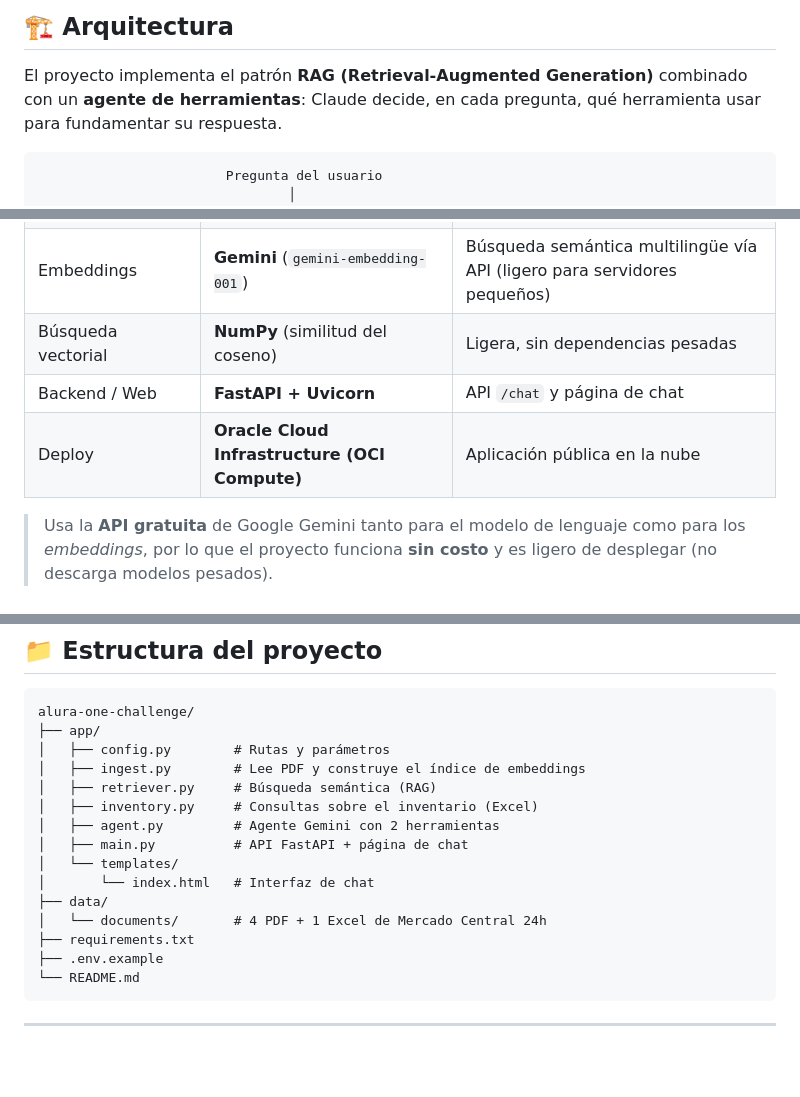
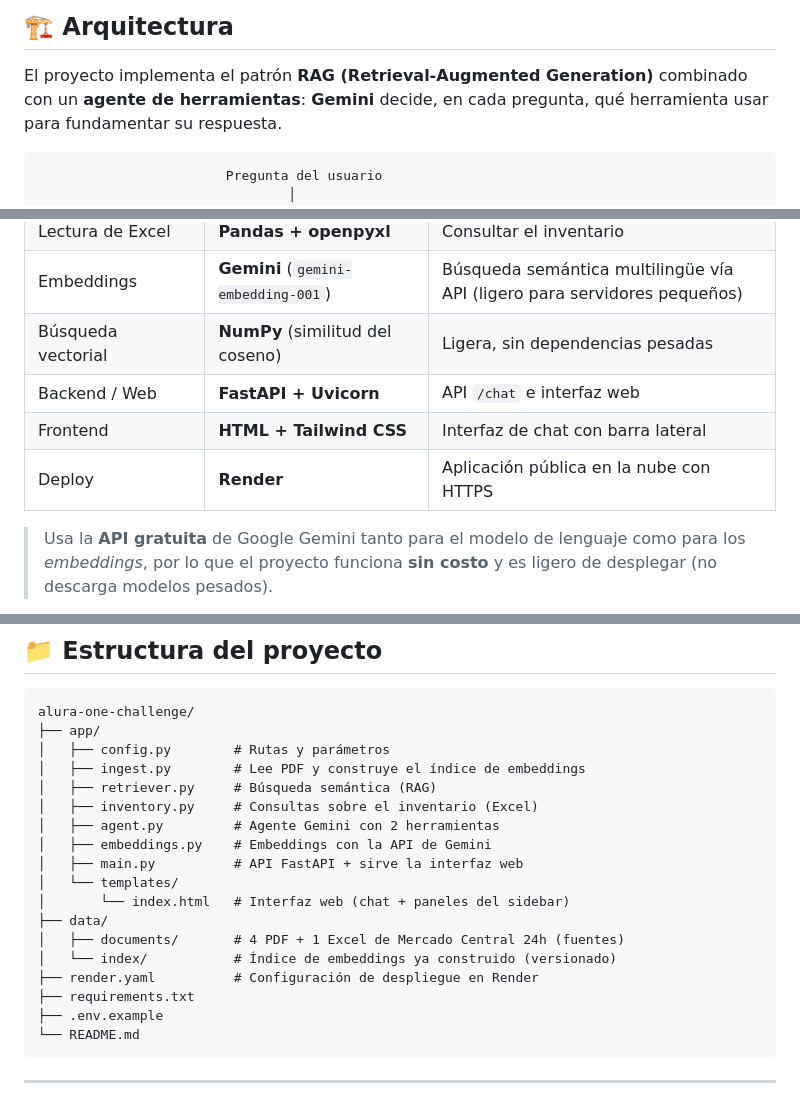
Before and after one commit to bianca-zorio/alura-one-challenge, a Markdown page: README.md, 3 parts joined by grey strips. GitHub-like rendering; blank space fills up the shorter version.

````diff
--- a/README.md
+++ b/README.md
@@ -26,7 +26,7 @@ El agente combina dos fuentes de información y decide cuál usar en cada pregun
 ## 🏗️ Arquitectura
 
 El proyecto implementa el patrón **RAG (Retrieval-Augmented Generation)** combinado
-con un **agente de herramientas**: Claude decide, en cada pregunta, qué herramienta
+con un **agente de herramientas**: **Gemini** decide, en cada pregunta, qué herramienta
 usar para fundamentar su respuesta.
 
 ```
@@ -85,8 +85,9 @@ precisión preguntas de datos como "el producto más caro" o "el de mayor stock"
 | Lectura de Excel | **Pandas + openpyxl** | Consultar el inventario |
 | Embeddings | **Gemini** (`gemini-embedding-001`) | Búsqueda semántica multilingüe vía API (ligero para servidores pequeños) |
 | Búsqueda vectorial | **NumPy** (similitud del coseno) | Ligera, sin dependencias pesadas |
-| Backend / Web | **FastAPI + Uvicorn** | API `/chat` y página de chat |
-| Deploy | **Oracle Cloud Infrastructure (OCI Compute)** | Aplicación pública en la nube |
+| Backend / Web | **FastAPI + Uvicorn** | API `/chat` e interfaz web |
+| Frontend | **HTML + Tailwind CSS** | Interfaz de chat con barra lateral |
+| Deploy | **Render** | Aplicación pública en la nube con HTTPS |
 
 > Usa la **API gratuita** de Google Gemini tanto para el modelo de lenguaje como
 > para los *embeddings*, por lo que el proyecto funciona **sin costo** y es ligero
@@ -104,11 +105,14 @@ alura-one-challenge/
 │   ├── retriever.py     # Búsqueda semántica (RAG)
 │   ├── inventory.py     # Consultas sobre el inventario (Excel)
 │   ├── agent.py         # Agente Gemini con 2 herramientas
-│   ├── main.py          # API FastAPI + página de chat
+│   ├── embeddings.py    # Embeddings con la API de Gemini
+│   ├── main.py          # API FastAPI + sirve la interfaz web
 │   └── templates/
-│       └── index.html   # Interfaz de chat
+│       └── index.html   # Interfaz web (chat + paneles del sidebar)
 ├── data/
-│   └── documents/       # 4 PDF + 1 Excel de Mercado Central 24h
+│   ├── documents/       # 4 PDF + 1 Excel de Mercado Central 24h (fuentes)
+│   └── index/           # Índice de embeddings ya construido (versionado)
+├── render.yaml          # Configuración de despliegue en Render
 ├── requirements.txt
 ├── .env.example
 └── README.md
````
Also changed, not shown: other parts of README.md (+17 -15 lines).
